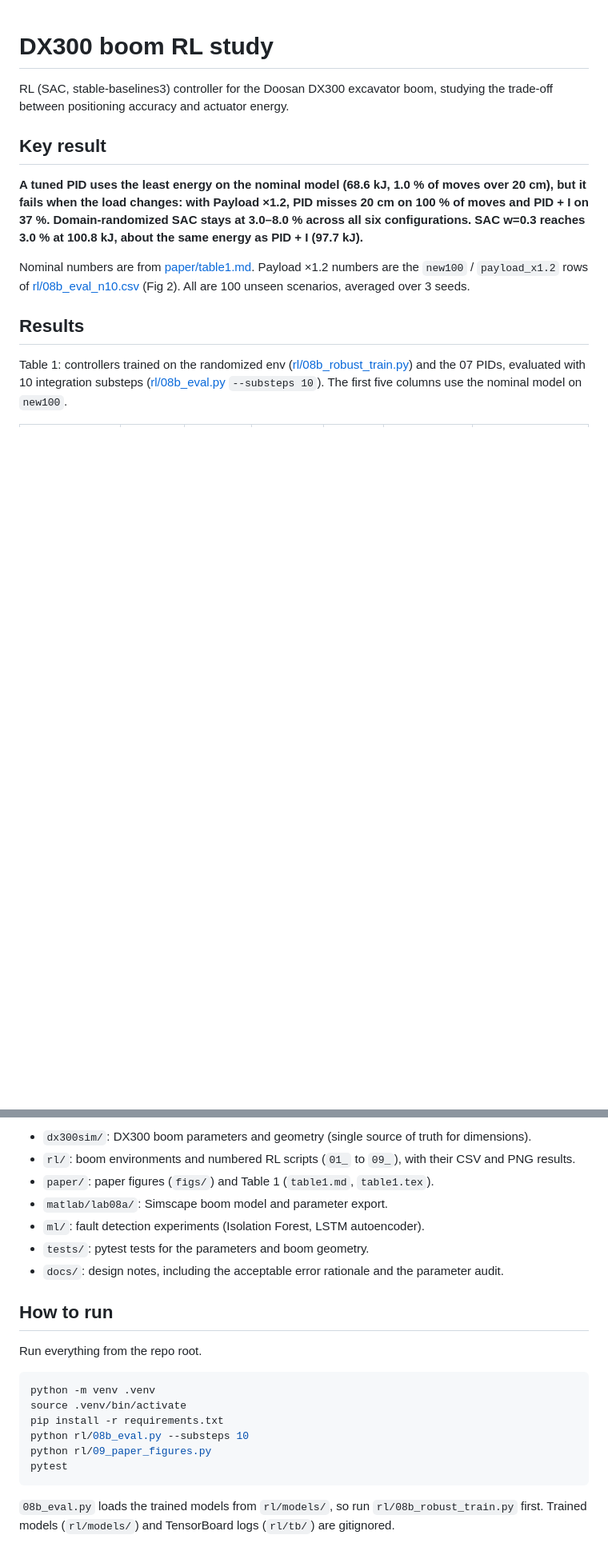
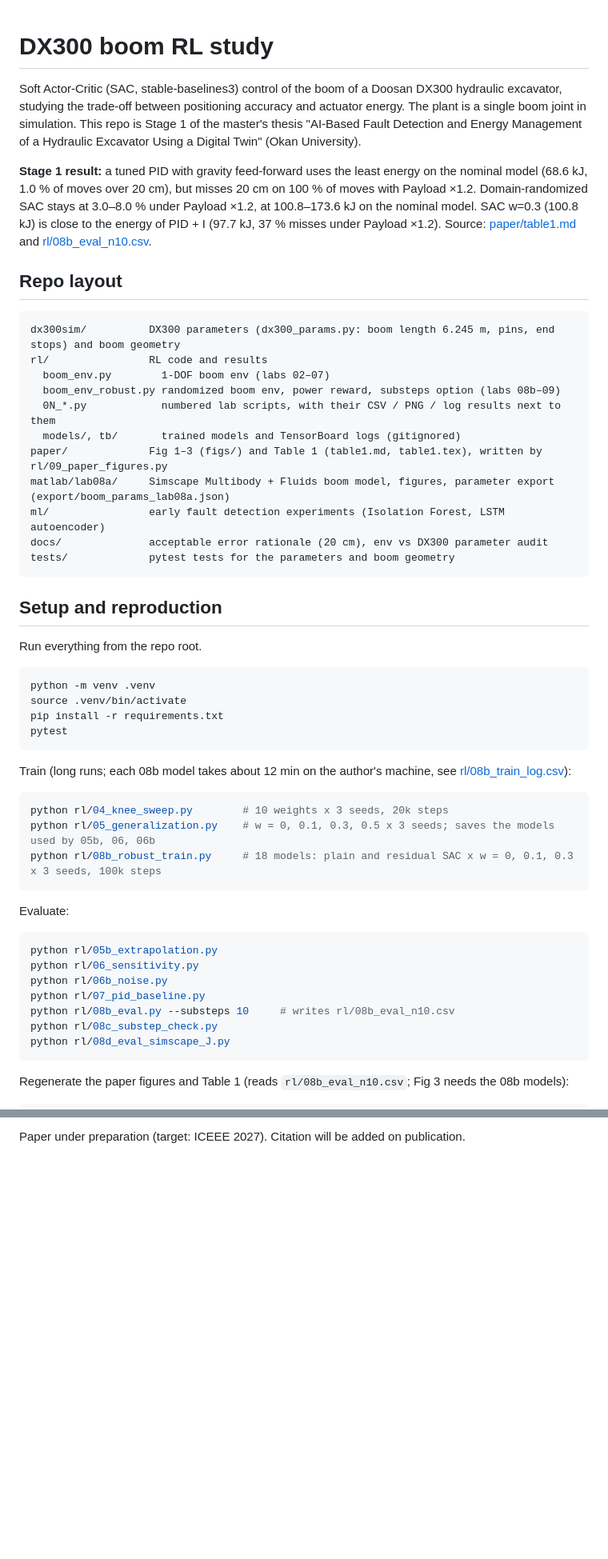
Before and after one commit to Ahmedayyadw/dx300-sim, a Markdown page: README.md, 2 parts joined by grey strips. Shown at 80% size. Drawn GitHub-style; blank space fills up the shorter version.

````diff
--- a/README.md
+++ b/README.md
@@ -1,13 +1,55 @@
 # DX300 boom RL study
 
-RL (SAC, stable-baselines3) controller for the Doosan DX300 excavator boom, studying the trade-off between positioning accuracy and actuator energy.
+Soft Actor-Critic (SAC, stable-baselines3) control of the boom of a Doosan DX300 hydraulic excavator, studying the trade-off between positioning accuracy and actuator energy. The plant is a single boom joint in simulation. This repo is Stage 1 of the master's thesis "AI-Based Fault Detection and Energy Management of a Hydraulic Excavator Using a Digital Twin" (Okan University).
 
-## Key result
+**Stage 1 result:** a tuned PID with gravity feed-forward uses the least energy on the nominal model (68.6 kJ, 1.0 % of moves over 20 cm), but misses 20 cm on 100 % of moves with Payload ×1.2. Domain-randomized SAC stays at 3.0–8.0 % under Payload ×1.2, at 100.8–173.6 kJ on the nominal model. SAC w=0.3 (100.8 kJ) is close to the energy of PID + I (97.7 kJ, 37 % misses under Payload ×1.2). Source: [paper/table1.md](paper/table1.md) and [rl/08b_eval_n10.csv](rl/08b_eval_n10.csv).
 
-**A tuned PID uses the least energy on the nominal model (68.6 kJ, 1.0 % of moves over 20 cm), but it fails when the load changes: with Payload ×1.2, PID misses 20 cm on 100 % of moves and PID + I on 37 %. Domain-randomized SAC stays at 3.0–8.0 % across all six configurations. SAC w=0.3 reaches 3.0 % at 100.8 kJ, about the same energy as PID + I (97.7 kJ).**
+## Repo layout
 
-Nominal numbers are from [paper/table1.md](paper/table1.md). Payload ×1.2 numbers are the `new100` / `payload_x1.2` rows of [rl/08b_eval_n10.csv](rl/08b_eval_n10.csv) (Fig 2). All are 100 unseen scenarios, averaged over 3 seeds.
+```
+dx300sim/          DX300 parameters (dx300_params.py: boom length 6.245 m, pins, end stops) and boom geometry
+rl/                RL code and results
+  boom_env.py        1-DOF boom env (labs 02–07)
+  boom_env_robust.py randomized boom env, power reward, substeps option (labs 08b–09)
+  0N_*.py            numbered lab scripts, with their CSV / PNG / log results next to them
+  models/, tb/       trained models and TensorBoard logs (gitignored)
+paper/             Fig 1–3 (figs/) and Table 1 (table1.md, table1.tex), written by rl/09_paper_figures.py
+matlab/lab08a/     Simscape Multibody + Fluids boom model, figures, parameter export (export/boom_params_lab08a.json)
+ml/                early fault detection experiments (Isolation Forest, LSTM autoencoder)
+docs/              acceptable error rationale (20 cm), env vs DX300 parameter audit
+tests/             pytest tests for the parameters and boom geometry
+```
 
-## Results
+## Setup and reproduction
 
-Table 1: controllers trained on the randomized env ([rl/08b_robust_train.py](rl/08b_robust_train.py)) and the 07 PIDs, evaluated with 10 integration substeps ([rl/08b_eval.py](rl/08b_eval.py) `--substeps 10`). The first five columns use the nominal model on `new100`.
+Run everything from the repo root.
+
+```bash
+python -m venv .venv
+source .venv/bin/activate
+pip install -r requirements.txt
+pytest
+```
+
+Train (long runs; each 08b model takes about 12 min on the author's machine, see [rl/08b_train_log.csv](rl/08b_train_log.csv)):
+
+```bash
+python rl/04_knee_sweep.py        # 10 weights x 3 seeds, 20k steps
+python rl/05_generalization.py    # w = 0, 0.1, 0.3, 0.5 x 3 seeds; saves the models used by 05b, 06, 06b
+python rl/08b_robust_train.py     # 18 models: plain and residual SAC x w = 0, 0.1, 0.3 x 3 seeds, 100k steps
+```
+
+Evaluate:
+
+```bash
+python rl/05b_extrapolation.py
+python rl/06_sensitivity.py
+python rl/06b_noise.py
+python rl/07_pid_baseline.py
+python rl/08b_eval.py --substeps 10     # writes rl/08b_eval_n10.csv
+python rl/08c_substep_check.py
+python rl/08d_eval_simscape_J.py
+```
+
+Regenerate the paper figures and Table 1 (reads `rl/08b_eval_n10.csv`; Fig 3 needs the 08b models):
+
@@ -71,23 +133,2 @@ Seeds: mean of means, worst of maxima, mean of shares. Figures and table are gen
 
-- `dx300sim/`: DX300 boom parameters and geometry (single source of truth for dimensions).
-- `rl/`: boom environments and numbered RL scripts (`01_` to `09_`), with their CSV and PNG results.
-- `paper/`: paper figures (`figs/`) and Table 1 (`table1.md`, `table1.tex`).
-- `matlab/lab08a/`: Simscape boom model and parameter export.
-- `ml/`: fault detection experiments (Isolation Forest, LSTM autoencoder).
-- `tests/`: pytest tests for the parameters and boom geometry.
-- `docs/`: design notes, including the acceptable error rationale and the parameter audit.
-
-## How to run
-
-Run everything from the repo root.
-
-```bash
-python -m venv .venv
-source .venv/bin/activate
-pip install -r requirements.txt
-python rl/08b_eval.py --substeps 10
-python rl/09_paper_figures.py
-pytest
-```
-
-`08b_eval.py` loads the trained models from `rl/models/`, so run `rl/08b_robust_train.py` first. Trained models (`rl/models/`) and TensorBoard logs (`rl/tb/`) are gitignored.
+Paper under preparation (target: ICEEE 2027). Citation will be added on publication.
````
Also changed, not shown: other parts of README.md (+48 -28 lines).
